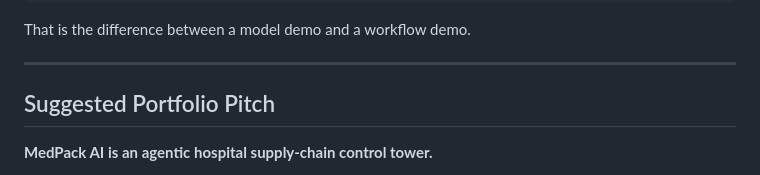
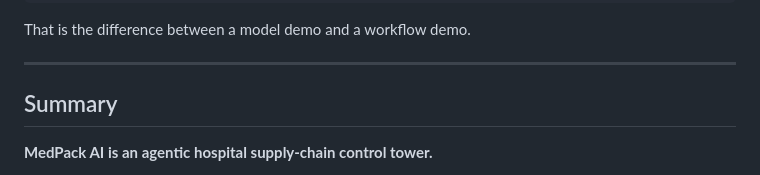
Before and after one commit to draculess99/MEDPACK_AI, a Markdown page: README.md, the part around the change. GitHub-like rendering.

```diff
--- a/README.md
+++ b/README.md
@@ -564,7 +564,7 @@ That is the difference between a model demo and a workflow demo.
 
 ---
 
-## Suggested Portfolio Pitch
+## Summary
 
 **MedPack AI is an agentic hospital supply-chain control tower.**
 
```
